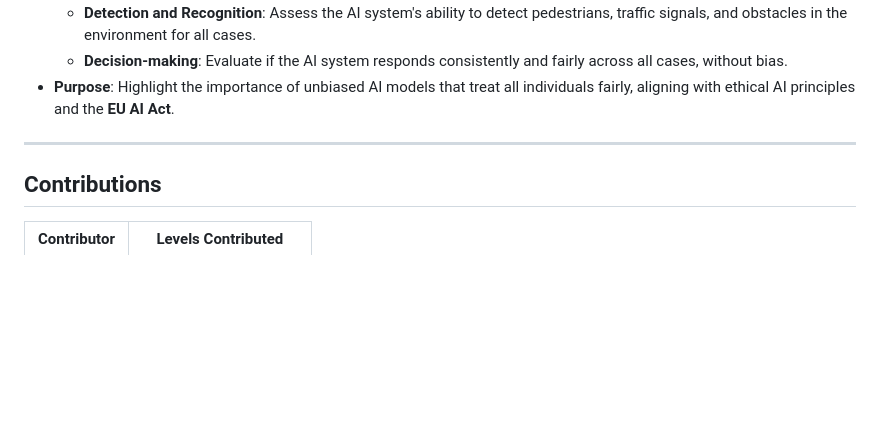
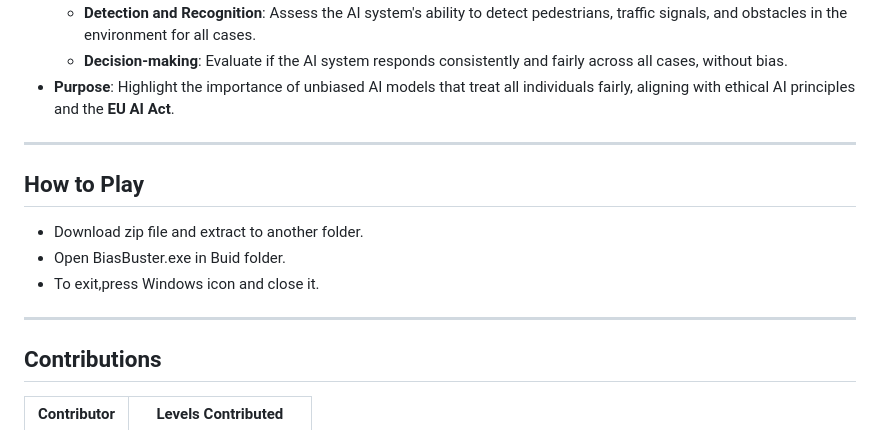
Before and after one commit to Snehitha1312/BiasBuster, a Markdown page: README.md, the part around the change. GitHub-like rendering; blank space fills up the shorter version.

```diff
--- a/README.md
+++ b/README.md
@@ -87,6 +87,12 @@ The primary goal of the game is to design and develop a self-driving car AI syst
 - **Purpose**: Highlight the importance of unbiased AI models that treat all individuals fairly, aligning with ethical AI principles and the **EU AI Act**.
 
 ---
+## How to Play
+
+- Download zip file and extract to another folder.
+- Open BiasBuster.exe in Buid folder.
+- To exit,press Windows icon and close it.
+---
 
 ## Contributions
 
```
